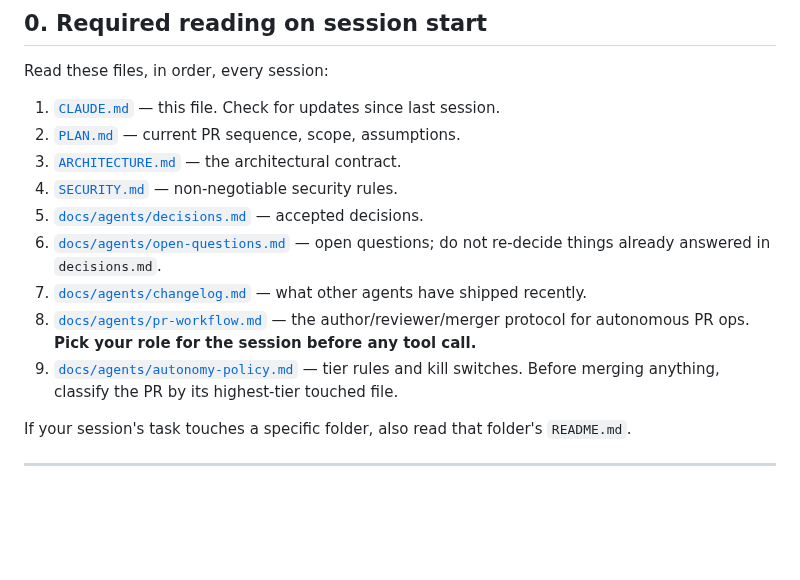
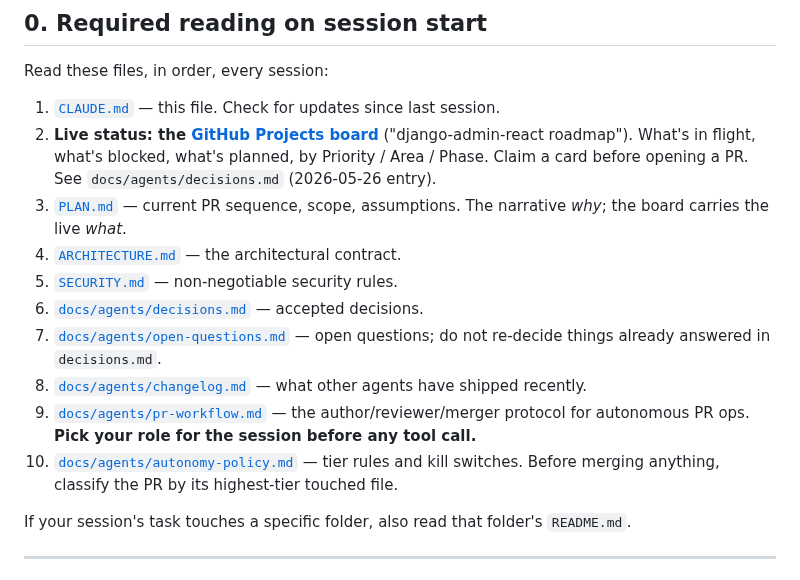
Before and after one commit to MartinCastroAlvarez/django-admin-react, a Markdown page: CLAUDE.md, the part around the change. Drawn GitHub-style; blank space fills up the shorter version.

```diff
--- a/CLAUDE.md
+++ b/CLAUDE.md
@@ -19,22 +19,27 @@ Read these files, in order, every session:
 
 1. [`CLAUDE.md`](CLAUDE.md) — this file. Check for updates since last
    session.
-2. [`PLAN.md`](PLAN.md) — current PR sequence, scope, assumptions.
-3. [`ARCHITECTURE.md`](ARCHITECTURE.md) — the architectural contract.
-4. [`SECURITY.md`](SECURITY.md) — non-negotiable security rules.
-5. [`docs/agents/decisions.md`](docs/agents/decisions.md) — accepted
+2. **Live status: the [GitHub Projects board](https://github.com/users/MartinCastroAlvarez/projects/3)**
+   ("django-admin-react roadmap"). What's in flight, what's blocked,
+   what's planned, by Priority / Area / Phase. Claim a card before
+   opening a PR. See `docs/agents/decisions.md` (2026-05-26 entry).
+3. [`PLAN.md`](PLAN.md) — current PR sequence, scope, assumptions.
+   The narrative *why*; the board carries the live *what*.
+4. [`ARCHITECTURE.md`](ARCHITECTURE.md) — the architectural contract.
+5. [`SECURITY.md`](SECURITY.md) — non-negotiable security rules.
+6. [`docs/agents/decisions.md`](docs/agents/decisions.md) — accepted
    decisions.
-6. [`docs/agents/open-questions.md`](docs/agents/open-questions.md) —
+7. [`docs/agents/open-questions.md`](docs/agents/open-questions.md) —
    open questions; do not re-decide things already answered in
    `decisions.md`.
-7. [`docs/agents/changelog.md`](docs/agents/changelog.md) — what other
+8. [`docs/agents/changelog.md`](docs/agents/changelog.md) — what other
    agents have shipped recently.
-8. [`docs/agents/pr-workflow.md`](docs/agents/pr-workflow.md) — the
+9. [`docs/agents/pr-workflow.md`](docs/agents/pr-workflow.md) — the
    author/reviewer/merger protocol for autonomous PR ops. **Pick your
    role for the session before any tool call.**
-9. [`docs/agents/autonomy-policy.md`](docs/agents/autonomy-policy.md)
-   — tier rules and kill switches. Before merging anything, classify
-   the PR by its highest-tier touched file.
+10. [`docs/agents/autonomy-policy.md`](docs/agents/autonomy-policy.md)
+    — tier rules and kill switches. Before merging anything, classify
+    the PR by its highest-tier touched file.
 
 If your session's task touches a specific folder, also read that folder's
 `README.md`.
```
Also changed, not shown: docs/agents/decisions.md (+28 -0 lines), forum/PROCESS-projects-board-and-discussions-2026-05-26.md (added, +133 -0 lines).
